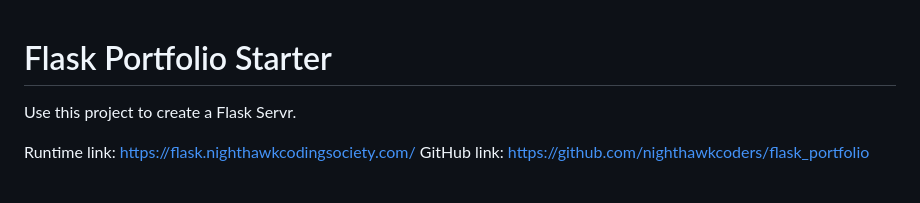
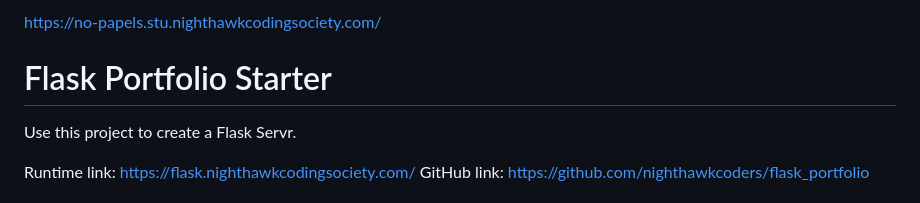
Before and after one commit to Orlando-c/EDNP-Backend, a Markdown page: README.md, the part around the change. GitHub-like rendering.

```diff
--- a/README.md
+++ b/README.md
@@ -1,3 +1,7 @@
+https://no-papels.stu.nighthawkcodingsociety.com/
+
+
+
 # Flask Portfolio Starter
 
 Use this project to create a Flask Servr.
```
